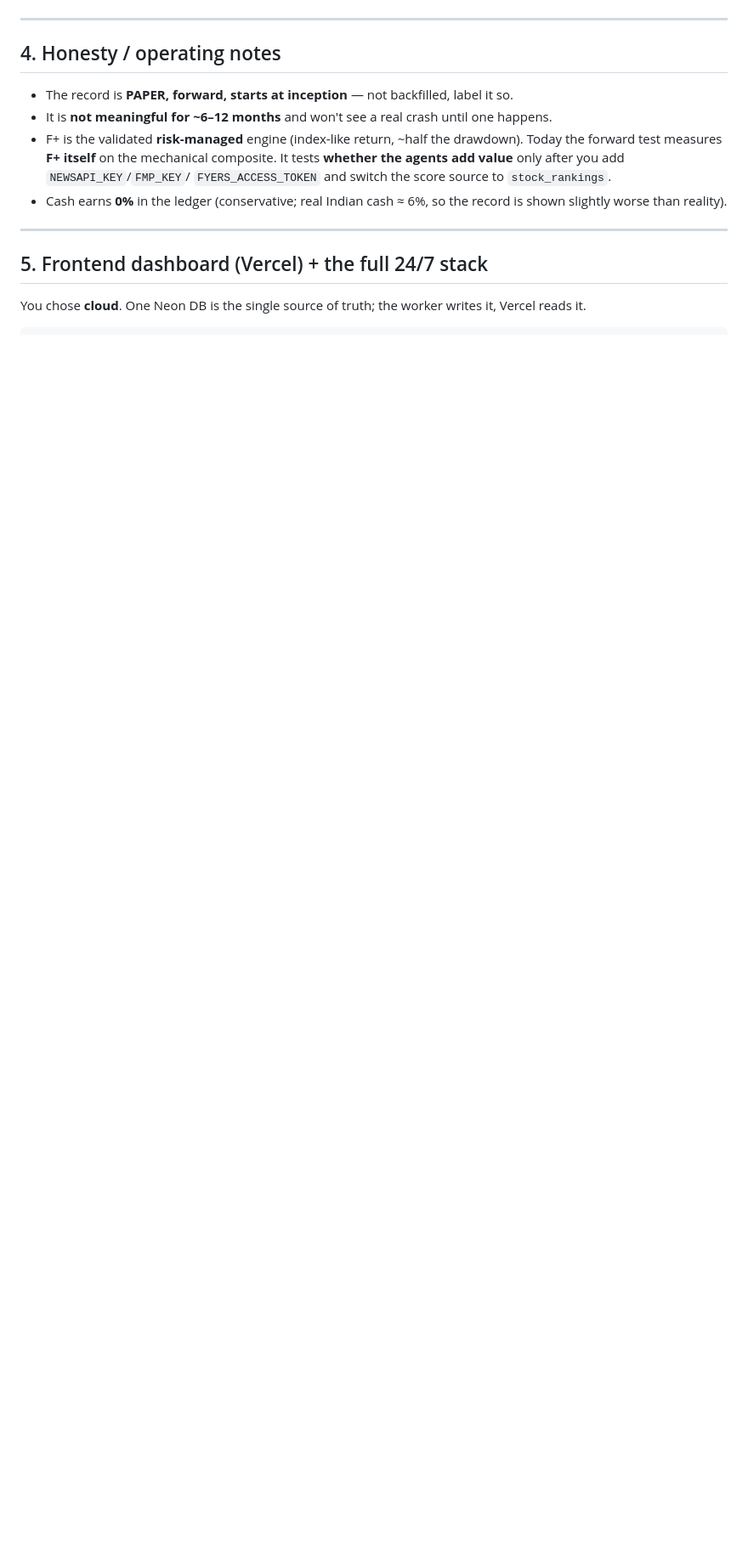
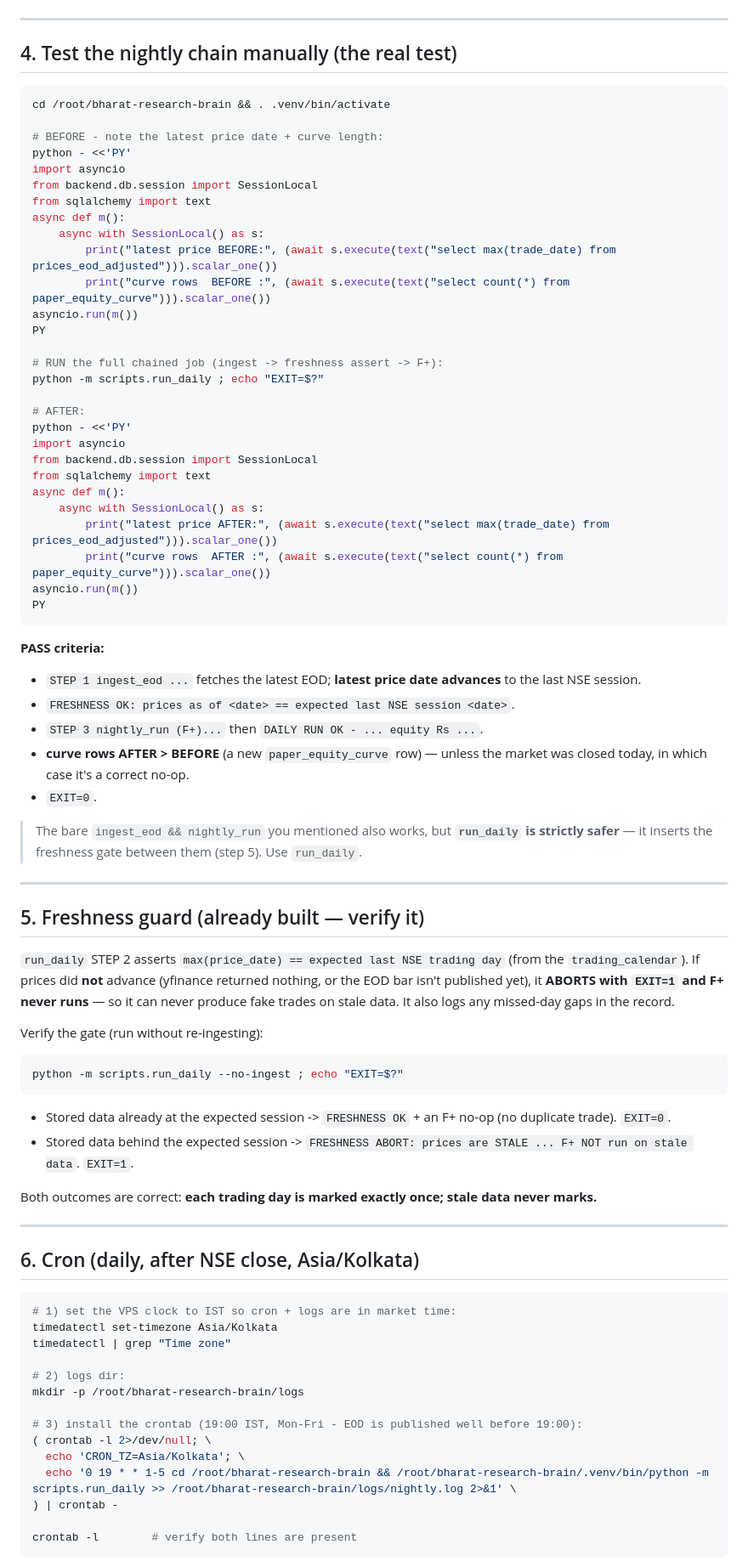
Before and after one commit to rxhils/bharat-research-brain, a Markdown page: DEPLOY.md, the part around one of its changes. Shown at 85% size. GitHub-like rendering; blank space fills up the shorter version.

````diff
--- a/DEPLOY.md
+++ b/DEPLOY.md
@@ -135,21 +111,83 @@ fix ingest before trusting the record (a gappy record is compromised — re-ince
 
 ---
 
-## 4. Honesty / operating notes
-- The record is **PAPER, forward, starts at inception** — not backfilled, label it so.
-- It is **not meaningful for ~6–12 months** and won't see a real crash until one happens.
-- F+ is the validated **risk-managed** engine (index-like return, ~half the drawdown).
-  Today the forward test measures **F+ itself** on the mechanical composite. It tests
-  **whether the agents add value** only after you add `NEWSAPI_KEY`/`FMP_KEY`/
-  `FYERS_ACCESS_TOKEN` and switch the score source to `stock_rankings`.
-- Cash earns **0%** in the ledger (conservative; real Indian cash ≈ 6%, so the record
-  is shown slightly worse than reality).
+## 4. Test the nightly chain manually (the real test)
+```bash
+cd /root/bharat-research-brain && . .venv/bin/activate
+
+# BEFORE - note the latest price date + curve length:
+python - <<'PY'
+import asyncio
+from backend.db.session import SessionLocal
+from sqlalchemy import text
+async def m():
+    async with SessionLocal() as s:
+        print("latest price BEFORE:", (await s.execute(text("select max(trade_date) from prices_eod_adjusted"))).scalar_one())
+        print("curve rows  BEFORE :", (await s.execute(text("select count(*) from paper_equity_curve"))).scalar_one())
+asyncio.run(m())
+PY
+
+# RUN the full chained job (ingest -> freshness assert -> F+):
+python -m scripts.run_daily ; echo "EXIT=$?"
+
+# AFTER:
+python - <<'PY'
+import asyncio
+from backend.db.session import SessionLocal
+from sqlalchemy import text
+async def m():
+    async with SessionLocal() as s:
+        print("latest price AFTER:", (await s.execute(text("select max(trade_date) from prices_eod_adjusted"))).scalar_one())
+        print("curve rows  AFTER :", (await s.execute(text("select count(*) from paper_equity_curve"))).scalar_one())
+asyncio.run(m())
+PY
+```
+**PASS criteria:**
+- `STEP 1 ingest_eod ...` fetches the latest EOD; **latest price date advances** to the last NSE session.
+- `FRESHNESS OK: prices as of <date> == expected last NSE session <date>`.
+- `STEP 3 nightly_run (F+)...` then `DAILY RUN OK - ... equity Rs ...`.
+- **curve rows AFTER > BEFORE** (a new `paper_equity_curve` row) — unless the market was
+  closed today, in which case it's a correct no-op.
+- `EXIT=0`.
+
+> The bare `ingest_eod && nightly_run` you mentioned also works, but **`run_daily` is
+> strictly safer** — it inserts the freshness gate between them (step 5). Use `run_daily`.
 
 ---
 
-## 5. Frontend dashboard (Vercel) + the full 24/7 stack
+## 5. Freshness guard (already built — verify it)
+`run_daily` STEP 2 asserts `max(price_date) == expected last NSE trading day` (from the
+`trading_calendar`). If prices did **not** advance (yfinance returned nothing, or the EOD
+bar isn't published yet), it **ABORTS with `EXIT=1` and F+ never runs** — so it can never
+produce fake trades on stale data. It also logs any missed-day gaps in the record.
 
-You chose **cloud**. One Neon DB is the single source of truth; the worker writes it,
-Vercel reads it.
+Verify the gate (run without re-ingesting):
+```bash
+python -m scripts.run_daily --no-ingest ; echo "EXIT=$?"
+```
+- Stored data already at the expected session -> `FRESHNESS OK` + an F+ no-op (no duplicate
+  trade). `EXIT=0`.
+- Stored data behind the expected session -> `FRESHNESS ABORT: prices are STALE ... F+ NOT
+  run on stale data`. `EXIT=1`.
 
+Both outcomes are correct: **each trading day is marked exactly once; stale data never marks.**
+
+---
+
+## 6. Cron (daily, after NSE close, Asia/Kolkata)
+```bash
+# 1) set the VPS clock to IST so cron + logs are in market time:
+timedatectl set-timezone Asia/Kolkata
+timedatectl | grep "Time zone"
+
+# 2) logs dir:
+mkdir -p /root/bharat-research-brain/logs
+
+# 3) install the crontab (19:00 IST, Mon-Fri - EOD is published well before 19:00):
+( crontab -l 2>/dev/null; \
+  echo 'CRON_TZ=Asia/Kolkata'; \
+  echo '0 19 * * 1-5 cd /root/bharat-research-brain && /root/bharat-research-brain/.venv/bin/python -m scripts.run_daily >> /root/bharat-research-brain/logs/nightly.log 2>&1' \
+) | crontab -
+
+crontab -l        # verify both lines are present
 ```
````
Also changed, not shown: other parts of DEPLOY.md (+134 -150 lines).
